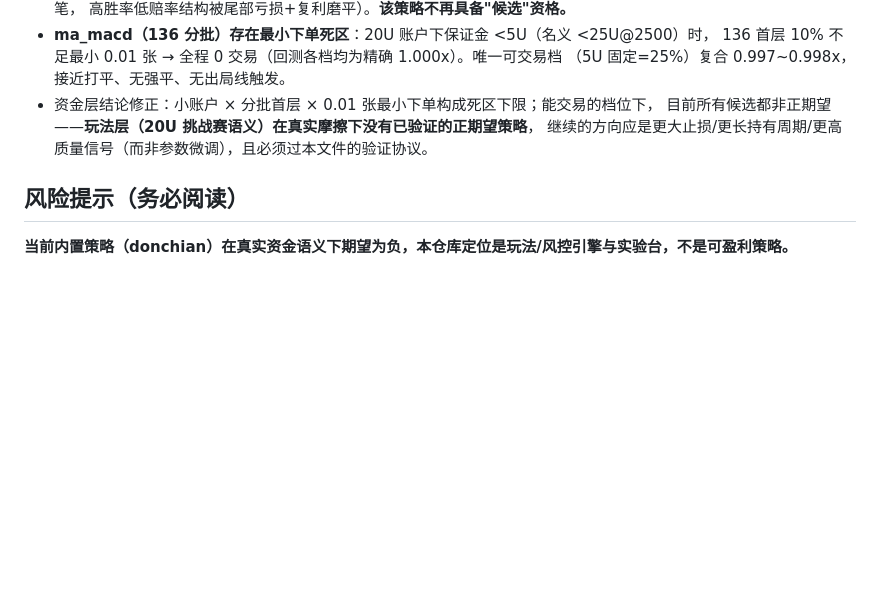
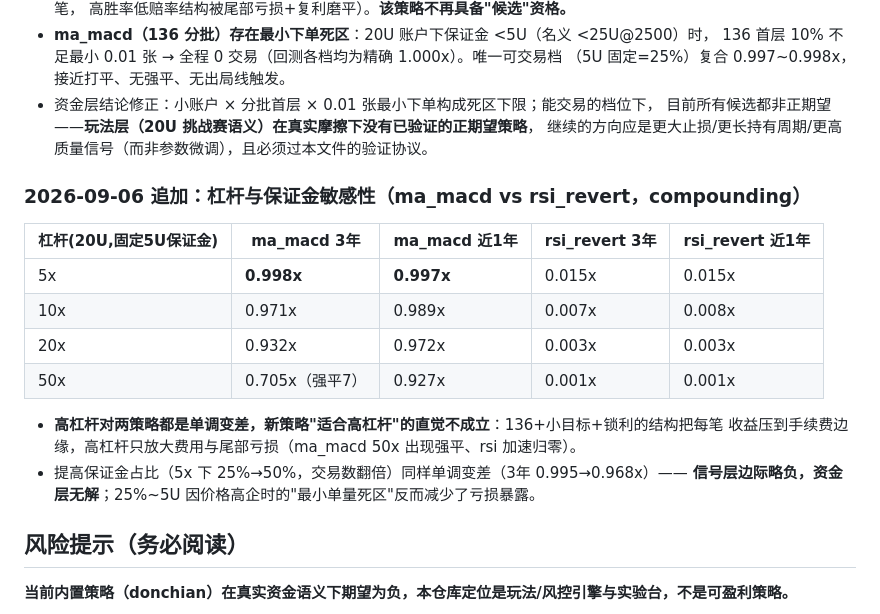
Before and after one commit to liyunlong2008/yuncs, a Markdown page: README.md, the part around the change. Drawn GitHub-style; blank space fills up the shorter version.

Commit message:
研究: 杠杆/保证金敏感性表入 README(两策略均随杠杆单调变差)

```diff
--- a/README.md
+++ b/README.md
@@ -135,6 +135,20 @@ deploy/           VPS 部署（systemd + caddy）
   目前所有候选都非正期望——**玩法层（20U 挑战赛语义）在真实摩擦下没有已验证的正期望策略**，
   继续的方向应是更大止损/更长持有周期/更高质量信号（而非参数微调），且必须过本文件的验证协议。
 
+### 2026-09-06 追加：杠杆与保证金敏感性（ma_macd vs rsi_revert，compounding）
+
+| 杠杆(20U,固定5U保证金) | ma_macd 3年 | ma_macd 近1年 | rsi_revert 3年 | rsi_revert 近1年 |
+|---|---|---|---|---|
+| 5x | **0.998x** | **0.997x** | 0.015x | 0.015x |
+| 10x | 0.971x | 0.989x | 0.007x | 0.008x |
+| 20x | 0.932x | 0.972x | 0.003x | 0.003x |
+| 50x | 0.705x（强平7） | 0.927x | 0.001x | 0.001x |
+
+- **高杠杆对两策略都是单调变差，新策略"适合高杠杆"的直觉不成立**：136+小目标+锁利的结构把每笔
+  收益压到手续费边缘，高杠杆只放大费用与尾部亏损（ma_macd 50x 出现强平、rsi 加速归零）。
+- 提高保证金占比（5x 下 25%→50%，交易数翻倍）同样单调变差（3年 0.995→0.968x）——
+  **信号层边际略负，资金层无解**；25%~5U 因价格高企时的"最小单量死区"反而减少了亏损暴露。
+
 ## 风险提示（务必阅读）
 
 **当前内置策略（donchian）在真实资金语义下期望为负，本仓库定位是玩法/风控引擎与实验台，不是可盈利策略。**
```
